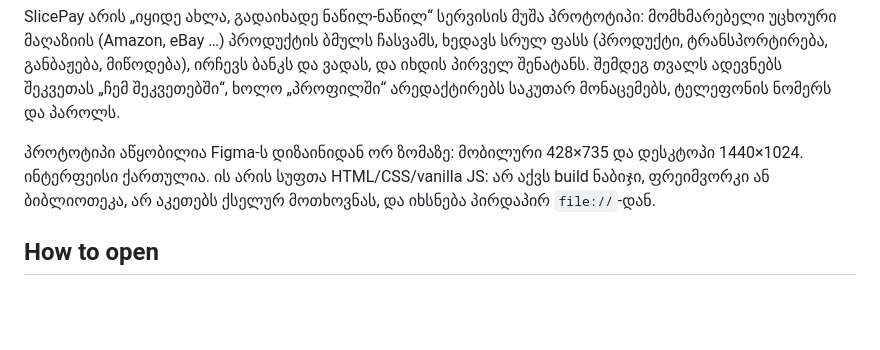
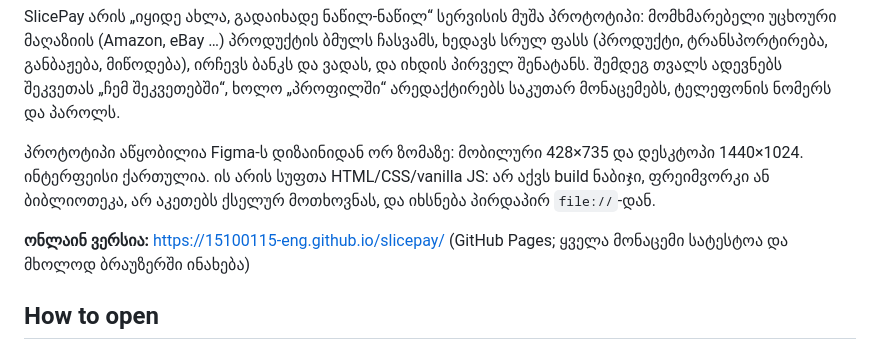
Before and after one commit to 15100115-eng/slicepay, a Markdown page: README.md, the part around the change. Drawn GitHub-style; blank space fills up the shorter version.

Commit message:
README: link to the live GitHub Pages site
Co-Authored-By: Claude Opus 5.5 <noreply@anthropic.com>

```diff
--- a/README.md
+++ b/README.md
@@ -8,6 +8,8 @@ SlicePay არის „იყიდე ახლა, გადაიხად
 პროტოტიპი აწყობილია Figma-ს დიზაინიდან ორ ზომაზე: მობილური 428×735
 და დესკტოპი 1440×1024. ინტერფეისი ქართულია. ის არის სუფთა HTML/CSS/vanilla JS: არ აქვს build ნაბიჯი,
 ფრეიმვორკი ან ბიბლიოთეკა, არ აკეთებს ქსელურ მოთხოვნას, და იხსნება პირდაპირ `file://`-დან.
+
+**ონლაინ ვერსია:** https://15100115-eng.github.io/slicepay/ (GitHub Pages; ყველა მონაცემი სატესტოა და მხოლოდ ბრაუზერში ინახება)
 
 ## How to open
 
```
